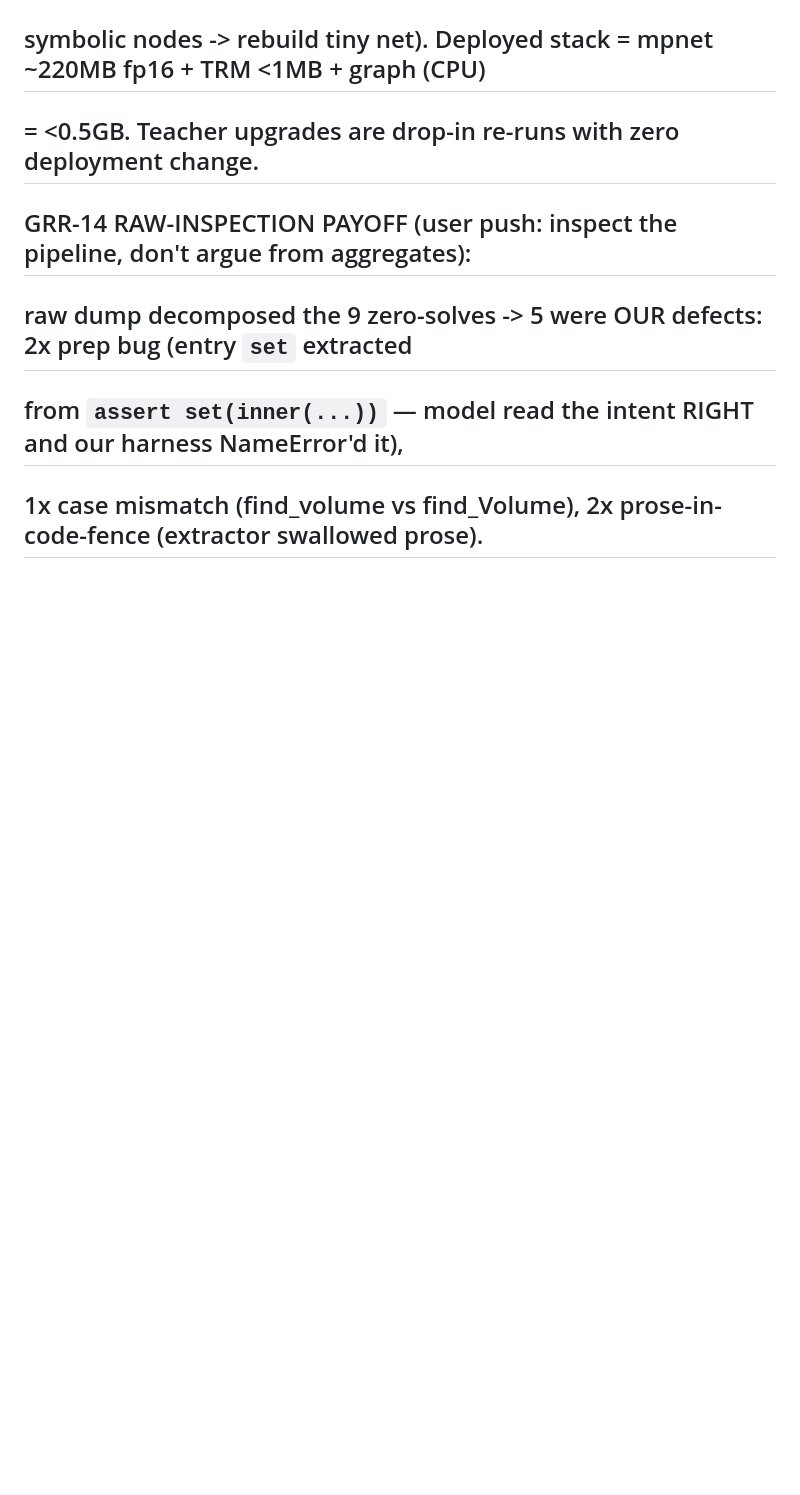
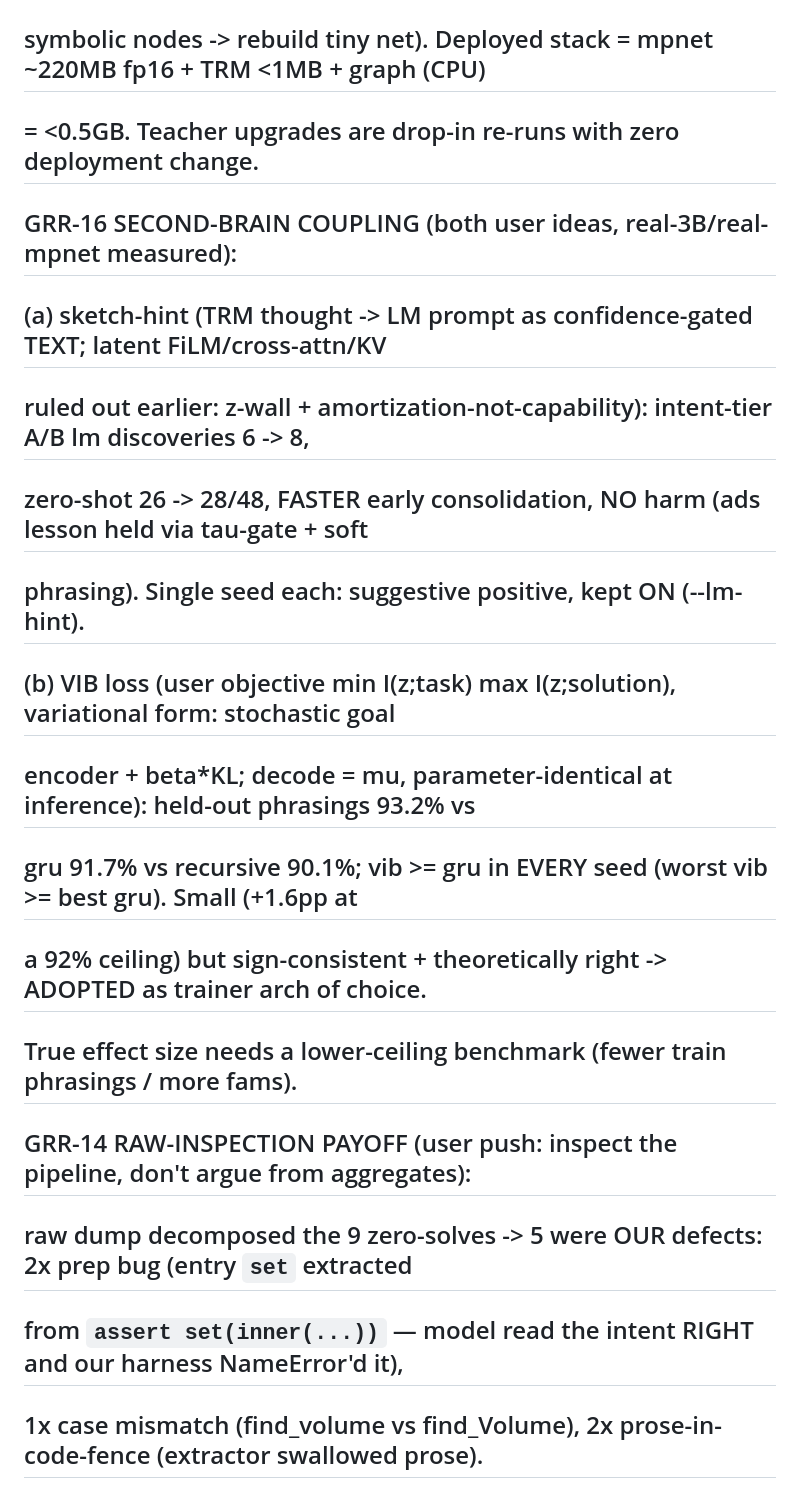
Before and after one commit to The-Only-Lazy-Guy/Agentic-Graph-Reasoner, a Markdown page: READ_THIS.md, the part around the change. GitHub-like rendering; blank space fills up the shorter version.

Commit message:
docs: READ_THIS — GRR-16 measured: sketch-hint positive/no-harm, VIB wins every seed (adopted)
Co-Authored-By: Claude Fable 5 <noreply@anthropic.com>

```diff
--- a/READ_THIS.md
+++ b/READ_THIS.md
@@ -84,6 +84,16 @@ Trained: artifacts/grr6_trm.pt, artifacts/grr6_dsl.pt.
 ##   never deployed. The GRR stack IS the distillation channel (graph-mediated: teacher -> gate ->
 ##   symbolic nodes -> rebuild tiny net). Deployed stack = mpnet ~220MB fp16 + TRM <1MB + graph (CPU)
 ##   = <0.5GB. Teacher upgrades are drop-in re-runs with zero deployment change.
+## GRR-16 SECOND-BRAIN COUPLING (both user ideas, real-3B/real-mpnet measured):
+##   (a) sketch-hint (TRM thought -> LM prompt as confidence-gated TEXT; latent FiLM/cross-attn/KV
+##   ruled out earlier: z-wall + amortization-not-capability): intent-tier A/B lm discoveries 6 -> 8,
+##   zero-shot 26 -> 28/48, FASTER early consolidation, NO harm (ads lesson held via tau-gate + soft
+##   phrasing). Single seed each: suggestive positive, kept ON (--lm-hint).
+##   (b) VIB loss (user objective min I(z;task) max I(z;solution), variational form: stochastic goal
+##   encoder + beta*KL; decode = mu, parameter-identical at inference): held-out phrasings 93.2% vs
+##   gru 91.7% vs recursive 90.1%; vib >= gru in EVERY seed (worst vib >= best gru). Small (+1.6pp at
+##   a 92% ceiling) but sign-consistent + theoretically right -> ADOPTED as trainer arch of choice.
+##   True effect size needs a lower-ceiling benchmark (fewer train phrasings / more fams).
 ## GRR-14 RAW-INSPECTION PAYOFF (user push: inspect the pipeline, don't argue from aggregates):
 ##   raw dump decomposed the 9 zero-solves -> 5 were OUR defects: 2x prep bug (entry `set` extracted
 ##   from `assert set(inner(...))` — model read the intent RIGHT and our harness NameError'd it),
```
